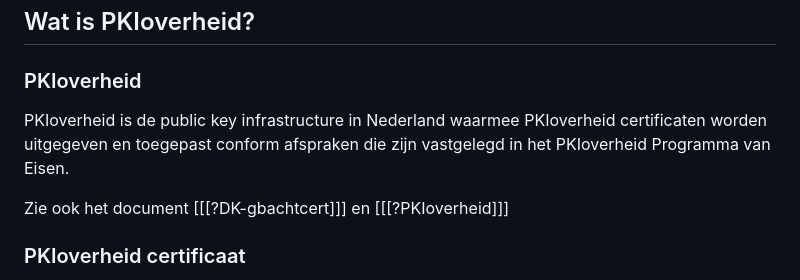
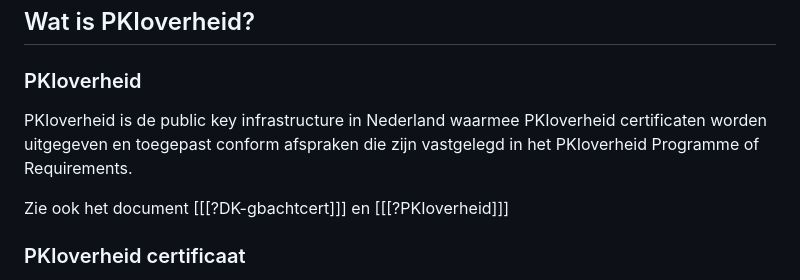
Before and after one commit to Logius-standaarden/Digikoppeling-Beveiligingsstandaarden-en-voorschriften, a Markdown page: ch03_PKIoverheid certificaten.md, the part around the change. Rendered like a GitHub page.

Commit message:
TO-DK Changes PKIO

```diff
--- a/ch03_PKIoverheid certificaten.md
+++ b/ch03_PKIoverheid certificaten.md
@@ -10,7 +10,7 @@
 
 ### PKIoverheid
 
-PKIoverheid is de public key infrastructure in Nederland waarmee PKIoverheid certificaten worden uitgegeven en toegepast conform afspraken die zijn vastgelegd in het PKIoverheid Programma van Eisen.
+PKIoverheid is de public key infrastructure in Nederland waarmee PKIoverheid certificaten worden uitgegeven en toegepast conform afspraken die zijn vastgelegd in het PKIoverheid Programme of Requirements.
 
 Zie ook het document [[[?DK-gbachtcert]]] en [[[?PKIoverheid]]]
 
```
